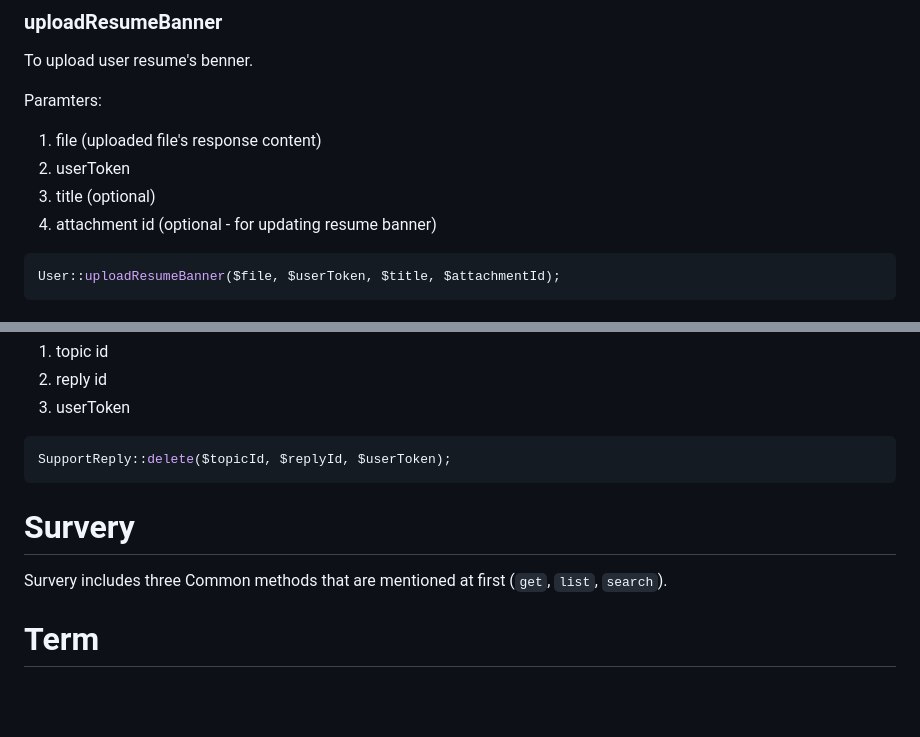
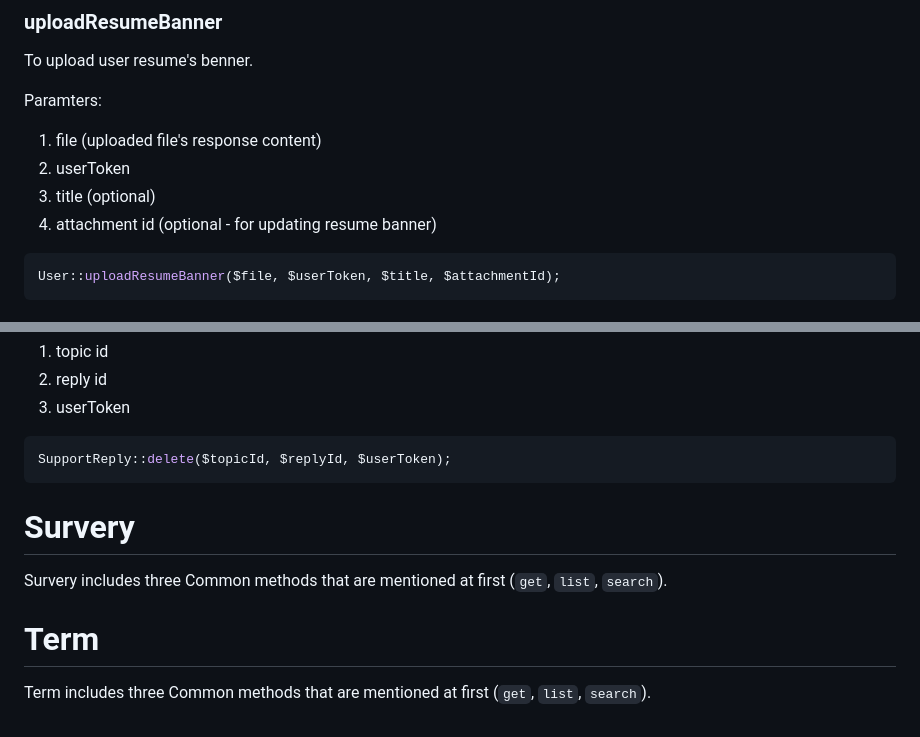
Before and after one commit to loghman/LS-ClientAssistant, a Markdown page: README.md, 2 parts joined by grey strips. Rendered like a GitHub page; blank space fills up the shorter version.

````diff
--- a/README.md
+++ b/README.md
@@ -247,9 +238,9 @@ To upload user resume's benner.
 Paramters:
 
 1. file (uploaded file's response content)
-1. userToken
-1. title (optional)
-1. attachment id (optional - for updating resume banner)
+2. userToken
+3. title (optional)
+4. attachment id (optional - for updating resume banner)
 
 ```php
 User::uploadResumeBanner($file, $userToken, $title, $attachmentId);
@@ -655,10 +620,10 @@ Parameters:
 SupportReply::delete($topicId, $replyId, $userToken);
 ```
 
-
 # Survery
 
 Survery includes three Common methods that are mentioned at first (``get``, ``list``, ``search``).
 
+# Term
 
-# Term
+Term includes three Common methods that are mentioned at first (``get``, ``list``, ``search``).
````
Also changed, not shown: other parts of README.md (+0 -35 lines).
